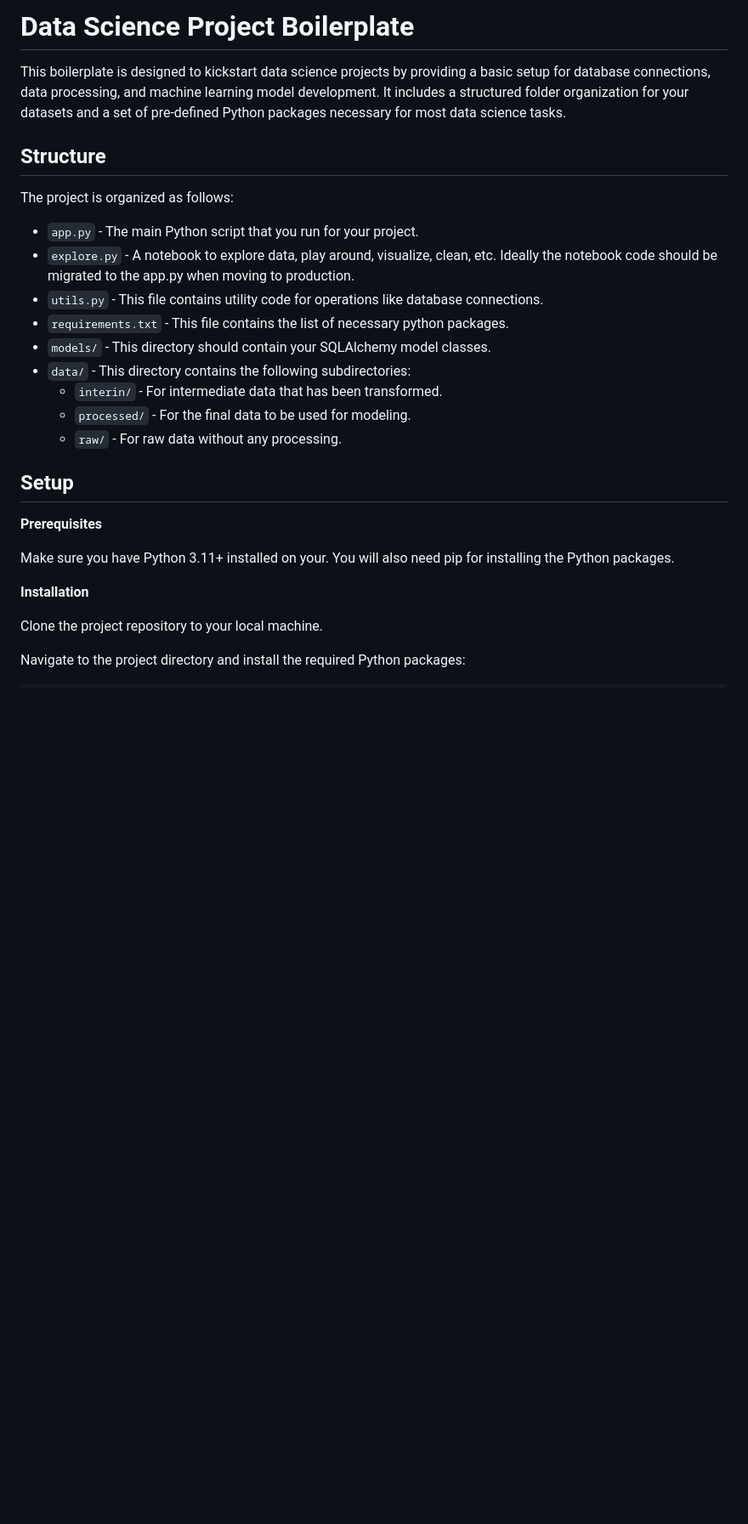
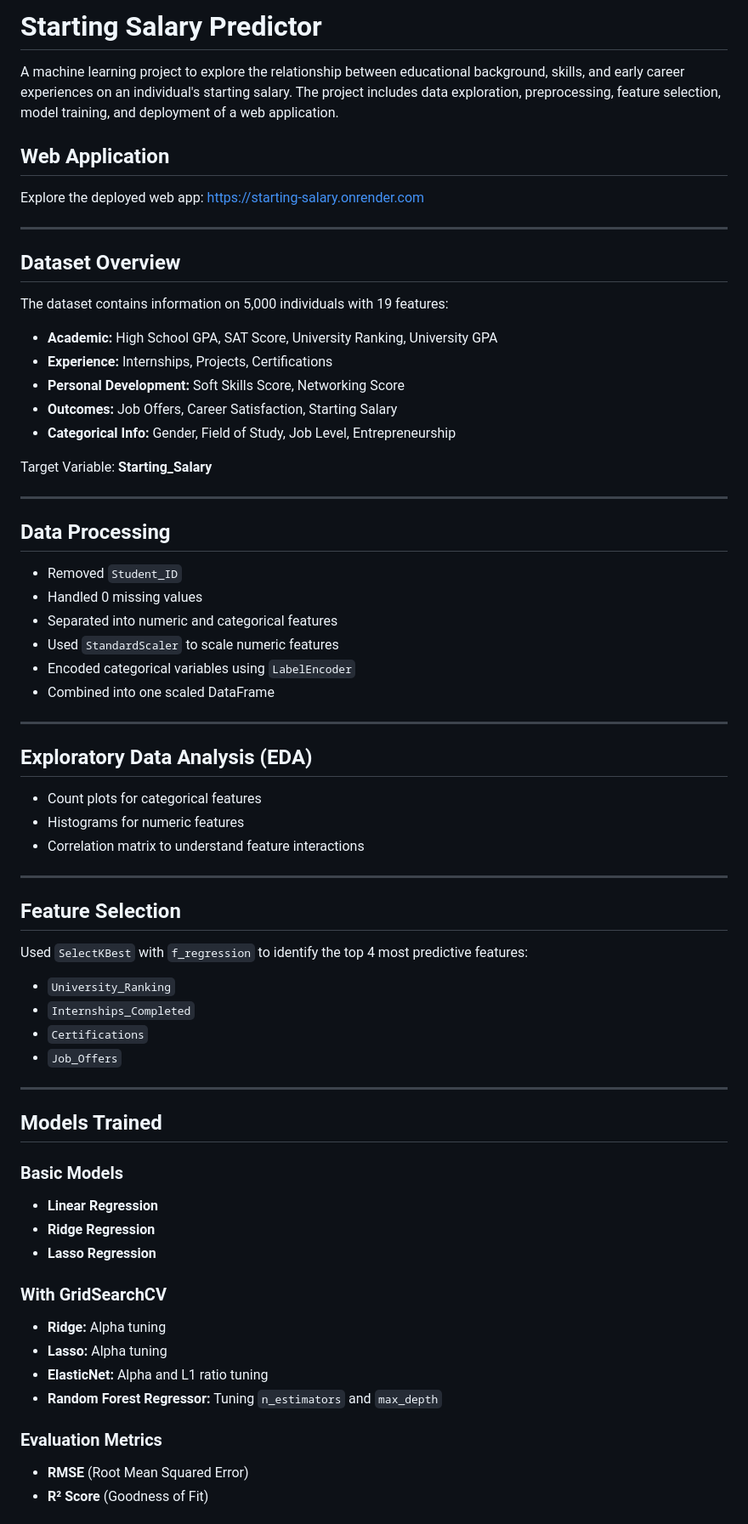
Before and after one commit to drtclem/Starting_Salary, a Markdown page: README.md, the part around one of its changes. Shown at 85% size. Drawn GitHub-style; blank space fills up the shorter version.

```diff
--- a/README.md
+++ b/README.md
@@ -1,30 +1,71 @@
-# Data Science Project Boilerplate
+# Starting Salary Predictor
 
-This boilerplate is designed to kickstart data science projects by providing a basic setup for database connections, data processing, and machine learning model development. It includes a structured folder organization for your datasets and a set of pre-defined Python packages necessary for most data science tasks.
+A machine learning project to explore the relationship between educational background, skills, and early career experiences on an individual's starting salary. The project includes data exploration, preprocessing, feature selection, model training, and deployment of a web application.
 
-## Structure
+## Web Application
 
-The project is organized as follows:
+Explore the deployed web app: [https://starting-salary.onrender.com](https://starting-salary.onrender.com)
 
-- `app.py` - The main Python script that you run for your project.
-- `explore.py` - A notebook to explore data, play around, visualize, clean, etc. Ideally the notebook code should be migrated to the app.py when moving to production.
-- `utils.py` - This file contains utility code for operations like database connections.
-- `requirements.txt` - This file contains the list of necessary python packages.
-- `models/` - This directory should contain your SQLAlchemy model classes.
-- `data/` - This directory contains the following subdirectories:
-  - `interin/` - For intermediate data that has been transformed.
-  - `processed/` - For the final data to be used for modeling.
-  - `raw/` - For raw data without any processing.
+---
 
+## Dataset Overview
 
-## Setup
+The dataset contains information on 5,000 individuals with 19 features:
 
-**Prerequisites**
+- **Academic:** High School GPA, SAT Score, University Ranking, University GPA
+- **Experience:** Internships, Projects, Certifications
+- **Personal Development:** Soft Skills Score, Networking Score
+- **Outcomes:** Job Offers, Career Satisfaction, Starting Salary
+- **Categorical Info:** Gender, Field of Study, Job Level, Entrepreneurship
 
-Make sure you have Python 3.11+ installed on your. You will also need pip for installing the Python packages.
+Target Variable: **Starting_Salary**
 
-**Installation**
+---
 
-Clone the project repository to your local machine.
+## Data Processing
 
-Navigate to the project directory and install the required Python packages:
+- Removed `Student_ID`
+- Handled 0 missing values
+- Separated into numeric and categorical features
+- Used `StandardScaler` to scale numeric features
+- Encoded categorical variables using `LabelEncoder`
+- Combined into one scaled DataFrame
+
+---
+
+## Exploratory Data Analysis (EDA)
+
+- Count plots for categorical features
+- Histograms for numeric features
+- Correlation matrix to understand feature interactions
+
+---
+
+## Feature Selection
+
+Used `SelectKBest` with `f_regression` to identify the top 4 most predictive features:
+
+- `University_Ranking`
+- `Internships_Completed`
+- `Certifications`
+- `Job_Offers`
+
+---
+
+## Models Trained
+
+### Basic Models
+- **Linear Regression**
+- **Ridge Regression**
+- **Lasso Regression**
+
+### With GridSearchCV
+- **Ridge:** Alpha tuning
+- **Lasso:** Alpha tuning
+- **ElasticNet:** Alpha and L1 ratio tuning
+- **Random Forest Regressor:** Tuning `n_estimators` and `max_depth`
+
+### Evaluation Metrics
+- **RMSE** (Root Mean Squared Error)
+- **R² Score** (Goodness of Fit)
+
```
Also changed, not shown: other parts of README.md (+34 -54 lines).
